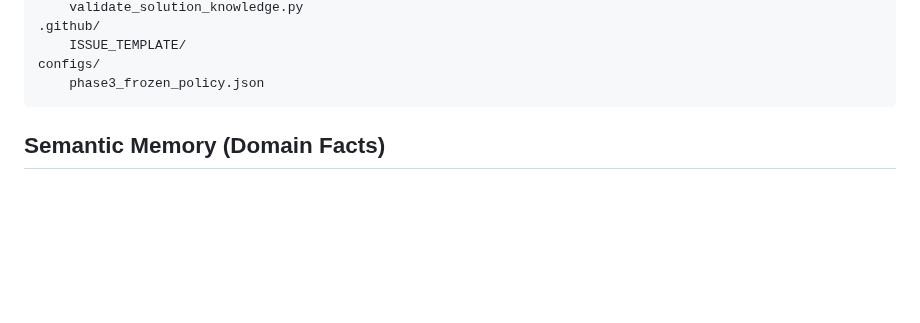
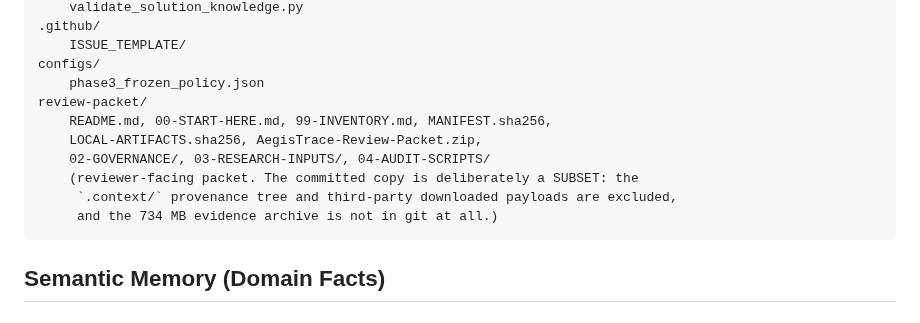
Before and after one commit to Lakshmi-Sindhu-P/AegisTrace, a Markdown page: MEMORY.md, the part around one of its changes. GitHub-like rendering; blank space fills up the shorter version.

Commit message:
docs(memory): record the review packet artifact and the repository-shape change
AGENTS.md requires MEMORY.md to be updated in the same change when work materially
changes the repository shape or a procedural rule. Adding review-packet/ did both,
so this corrects the record.

- Approved Repository Shape: adds review-packet/ and states that the committed copy
  is deliberately a subset (.context/ provenance and third-party payloads excluded;
  the 734 MB evidence archive is not in git at all).
- Episodic Memory: one row for the decision and the boundary it established - what
  may be committed from the packet, and why the trace tree and the third-party
  payloads are raised as owner decisions rather than taken.

Follow-up to 0bf7a9a, which committed the packet itself. No code, test, config or
frozen artifact changed.

Refs: #45

Proof:
- episodic table now 86 contiguous rows, no blank line inside it, every row exactly
  5 pipes (checked by a contiguous walker, not a pipe counter)
- uv run ruff check . -> All checks passed

````diff
--- a/MEMORY.md
+++ b/MEMORY.md
@@ -174,6 +174,13 @@ scripts/
     ISSUE_TEMPLATE/
 configs/
     phase3_frozen_policy.json
+review-packet/
+    README.md, 00-START-HERE.md, 99-INVENTORY.md, MANIFEST.sha256,
+    LOCAL-ARTIFACTS.sha256, AegisTrace-Review-Packet.zip,
+    02-GOVERNANCE/, 03-RESEARCH-INPUTS/, 04-AUDIT-SCRIPTS/
+    (reviewer-facing packet. The committed copy is deliberately a SUBSET: the
+     `.context/` provenance tree and third-party downloaded payloads are excluded,
+     and the 734 MB evidence archive is not in git at all.)
 ```
 
 ## Semantic Memory (Domain Facts)
````
Also changed, not shown: other parts of MEMORY.md (+1 -0 lines).
